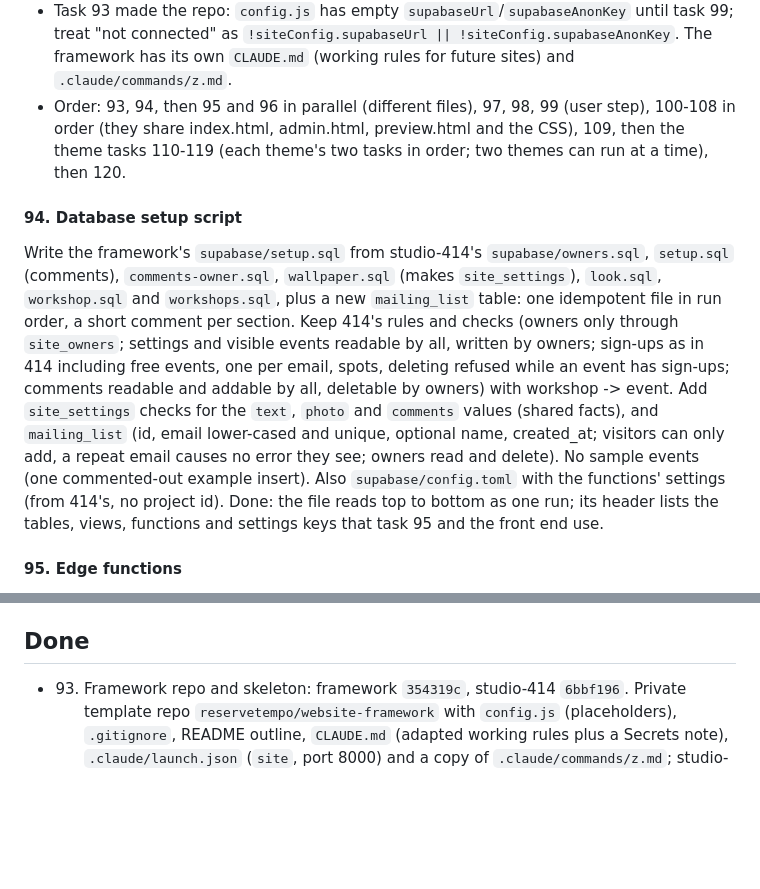
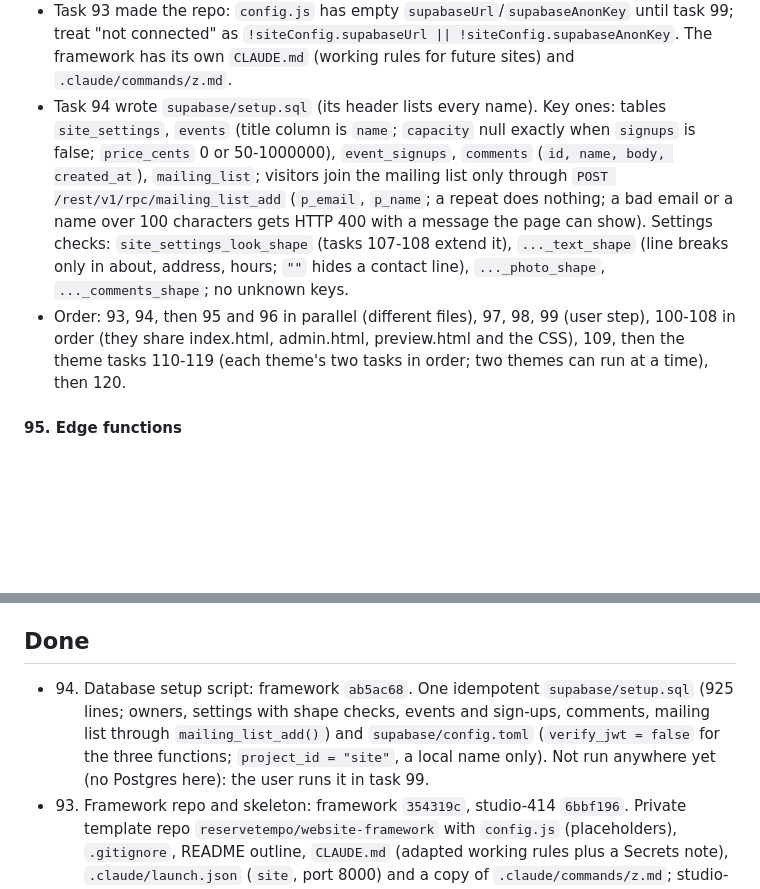
Before and after one commit to reservetempo/studio-414, a Markdown page: .claude/plan.md, 2 parts joined by grey strips. Rendered like a GitHub page; blank space fills up the shorter version.

Commit message:
Update plan

```diff
--- a/.claude/plan.md
+++ b/.claude/plan.md
@@ -30,10 +30,8 @@ Managed by the main session (see CLAUDE.md). `/z <items>` adds tasks; `/z` works
   - README: tasks put setup notes in their files' header comments; task 120 writes the README's full guide.
   - Context budget: 414's big files (`workshop.js` 1332 lines, `admin-workshops.js` 1052, `admin.css` 1598, `admin-wallpaper.js` 810, theme files 1300-2100) are never read whole: grep, then partial reads. Stop at about 50 tool calls: push what's finished and report what's left.
 - Task 93 made the repo: `config.js` has empty `supabaseUrl`/`supabaseAnonKey` until task 99; treat "not connected" as `!siteConfig.supabaseUrl || !siteConfig.supabaseAnonKey`. The framework has its own `CLAUDE.md` (working rules for future sites) and `.claude/commands/z.md`.
+- Task 94 wrote `supabase/setup.sql` (its header lists every name). Key ones: tables `site_settings`, `events` (title column is `name`; `capacity` null exactly when `signups` is false; `price_cents` 0 or 50-1000000), `event_signups`, `comments` (`id, name, body, created_at`), `mailing_list`; visitors join the mailing list only through `POST /rest/v1/rpc/mailing_list_add` (`p_email`, `p_name`; a repeat does nothing; a bad email or a name over 100 characters gets HTTP 400 with a message the page can show). Settings checks: `site_settings_look_shape` (tasks 107-108 extend it), `..._text_shape` (line breaks only in about, address, hours; `""` hides a contact line), `..._photo_shape`, `..._comments_shape`; no unknown keys.
 - Order: 93, 94, then 95 and 96 in parallel (different files), 97, 98, 99 (user step), 100-108 in order (they share index.html, admin.html, preview.html and the CSS), 109, then the theme tasks 110-119 (each theme's two tasks in order; two themes can run at a time), then 120.
-
-#### 94. Database setup script
-Write the framework's `supabase/setup.sql` from studio-414's `supabase/owners.sql`, `setup.sql` (comments), `comments-owner.sql`, `wallpaper.sql` (makes `site_settings`), `look.sql`, `workshop.sql` and `workshops.sql`, plus a new `mailing_list` table: one idempotent file in run order, a short comment per section. Keep 414's rules and checks (owners only through `site_owners`; settings and visible events readable by all, written by owners; sign-ups as in 414 including free events, one per email, spots, deleting refused while an event has sign-ups; comments readable and addable by all, deletable by owners) with workshop -> event. Add `site_settings` checks for the `text`, `photo` and `comments` values (shared facts), and `mailing_list` (id, email lower-cased and unique, optional name, created_at; visitors can only add, a repeat email causes no error they see; owners read and delete). No sample events (one commented-out example insert). Also `supabase/config.toml` with the functions' settings (from 414's, no project id). Done: the file reads top to bottom as one run; its header lists the tables, views, functions and settings keys that task 95 and the front end use.
 
 #### 95. Edge functions
 Copy studio-414's `supabase/functions/workshop-checkout` (as `event-checkout`), `stripe-webhook` and `cloudinary-sign` into the framework; match `setup.sql`'s names (its header lists them); time zone, currency and site address from secrets (shared facts); Cloudinary uploads go to the folder in secret `CLOUDINARY_FOLDER` (default `site`). Keep 414's behaviour (free sign-ups without Stripe, paid ones through Stripe Checkout confirmed by the webhook). Touches only `supabase/functions/`. Done: each function's header comment lists its secrets and deploy command; `deno check` passes if deno is installed (else a careful read-through).
@@ -155,6 +153,7 @@ Every theme task: start from `themes/README.md` (the guide) and the shared facts
 
 ## Done
 
+- 94. Database setup script: framework `ab5ac68`. One idempotent `supabase/setup.sql` (925 lines; owners, settings with shape checks, events and sign-ups, comments, mailing list through `mailing_list_add()`) and `supabase/config.toml` (`verify_jwt = false` for the three functions; `project_id = "site"`, a local name only). Not run anywhere yet (no Postgres here): the user runs it in task 99.
 - 93. Framework repo and skeleton: framework `354319c`, studio-414 `6bbf196`. Private template repo `reservetempo/website-framework` with `config.js` (placeholders), `.gitignore`, README outline, `CLAUDE.md` (adapted working rules plus a Secrets note), `.claude/launch.json` (`site`, port 8000) and a copy of `.claude/commands/z.md`; studio-414's launch config `website-framework` serves it on port 8001.
 - 92. Preview frame shows the desktop site, scaled to fit: `47580d3`. Cause confirmed: at 1366x768 the framed site was 997x738 (below comments.css's 1100px), so the comment section didn't float and edit mode couldn't pick it. preview.js fits the iframe with a ResizeObserver on `.preview-stage`: laid out at least 1280x720 in the stage's proportions, translate+scale to fit and centre, unscaled when the stage is big enough; preview.css stage `position: relative; overflow: hidden`, iframe absolute with `transform-origin: 0 0`. Checked: comment section, card, 414 and photo select, move and resize at 0.78 scale; Look changes and layoutedit messages still reach; 375px no horizontal scroll; 1920x1080 unscaled. Beyond the brief: when scaled, the page is never laid out taller than wide; on stacked phones the frame is `min(85dvh, 100vw)` tall (each a one-line undo). On phones it's ~0.29 scale, fiddly to drag. Ran ~104k tokens.
 - 91. Fix setup.sql's header about deleting comments: `31b7e0e`. Comment only: visitors can't delete comments; owners can once comments-owner.sql is run; re-run it whenever setup.sql is re-run (setup.sql revokes all from anon and authenticated).
```
